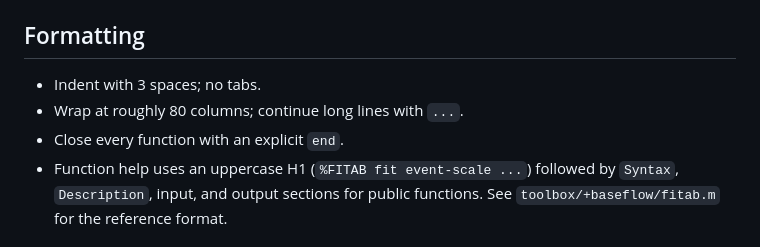
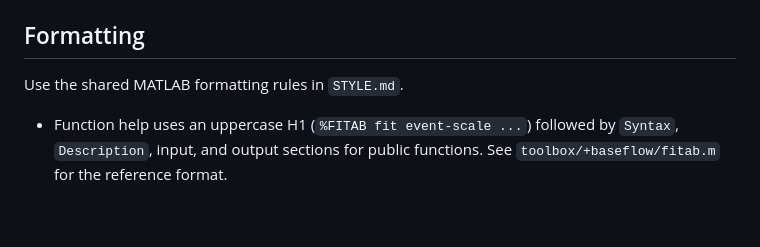
Before and after one commit to mgcooper/baseflow, a Markdown page: STYLE.local.md, the part around the change. GitHub-like rendering; blank space fills up the shorter version.

```diff
--- a/STYLE.local.md
+++ b/STYLE.local.md
@@ -18,9 +18,8 @@ merged into it).
 
 ## Formatting
 
-- Indent with 3 spaces; no tabs.
-- Wrap at roughly 80 columns; continue long lines with `...`.
-- Close every function with an explicit `end`.
+Use the shared MATLAB formatting rules in `STYLE.md`.
+
 - Function help uses an uppercase H1 (`%FITAB fit event-scale ...`) followed
   by `Syntax`, `Description`, input, and output sections for public
   functions. See `toolbox/+baseflow/fitab.m` for the reference format.
```
Also changed, not shown: STYLE.md (+28 -2 lines).
